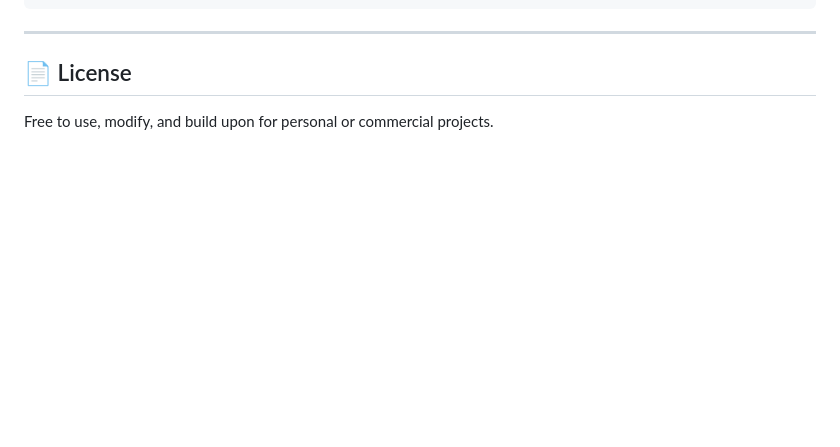
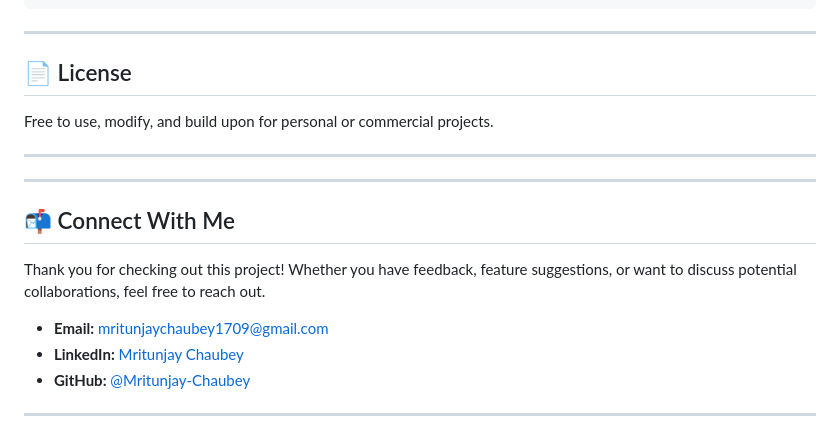
Before and after one commit to Mritunjay-Chaubey/TO-DO-APP, a Markdown page: README.md, the part around the change. Drawn GitHub-style; blank space fills up the shorter version.

Commit message:
Add 'Connect With Me' section to README
Added a section for connecting with the author, including email and social links.

```diff
--- a/README.md
+++ b/README.md
@@ -123,3 +123,17 @@ All visual tokens are defined as CSS variables at the top of `style.css`. Change
 ## 📄 License
 
 Free to use, modify, and build upon for personal or commercial projects.
+
+---
+
+---
+
+## 📬 Connect With Me
+
+Thank you for checking out this project! Whether you have feedback, feature suggestions, or want to discuss potential collaborations, feel free to reach out.
+
+* **Email:** [mritunjaychaubey1709@gmail.com](mailto:mritunjaychaubey1709@gmail.com)
+* **LinkedIn:** [Mritunjay Chaubey](https://www.linkedin.com/in/mritunjay-chaubey-frontenddev-5b65a8225/)
+* **GitHub:** [@Mritunjay-Chaubey](https://github.com/Mritunjay-Chaubey)
+
+---
```
